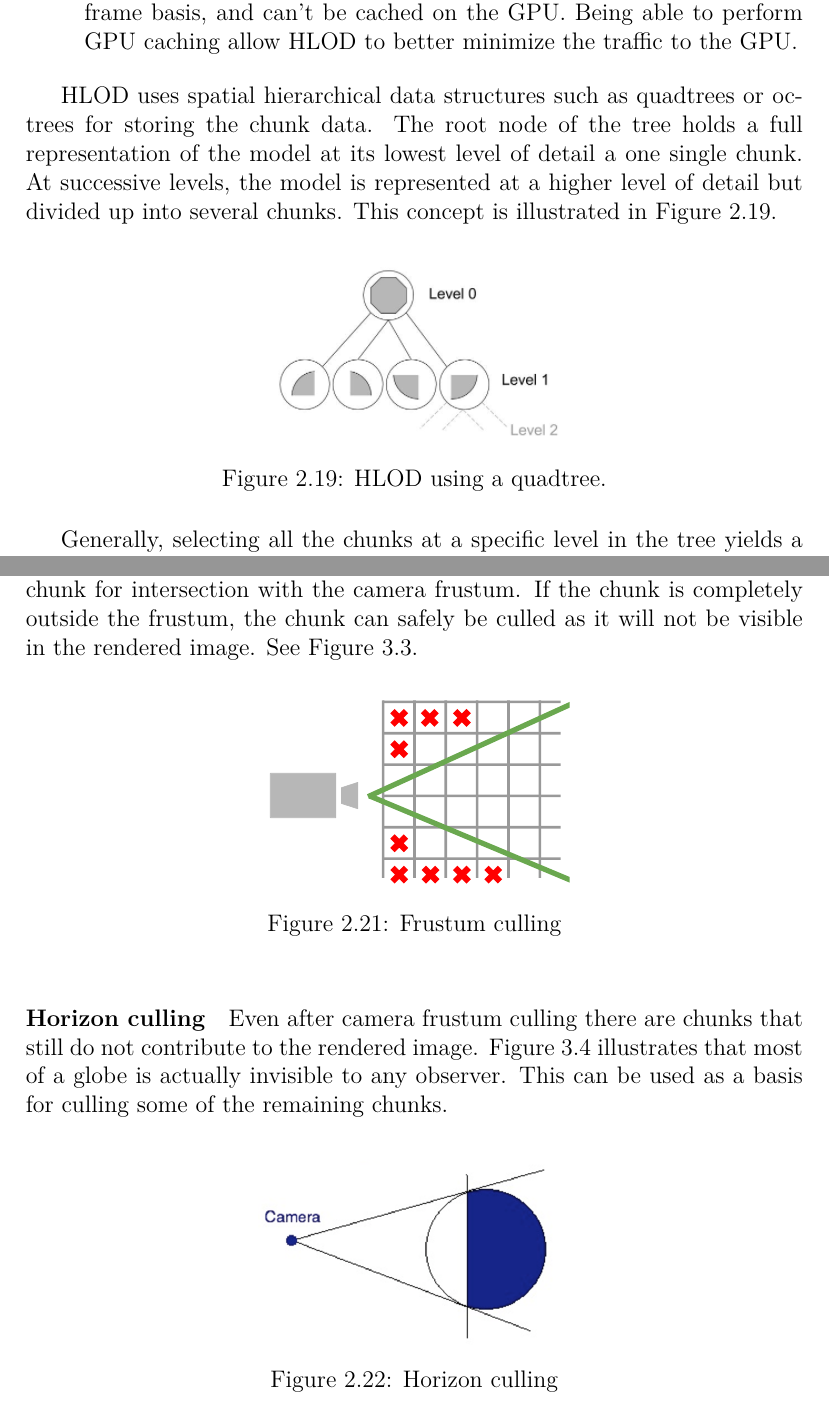
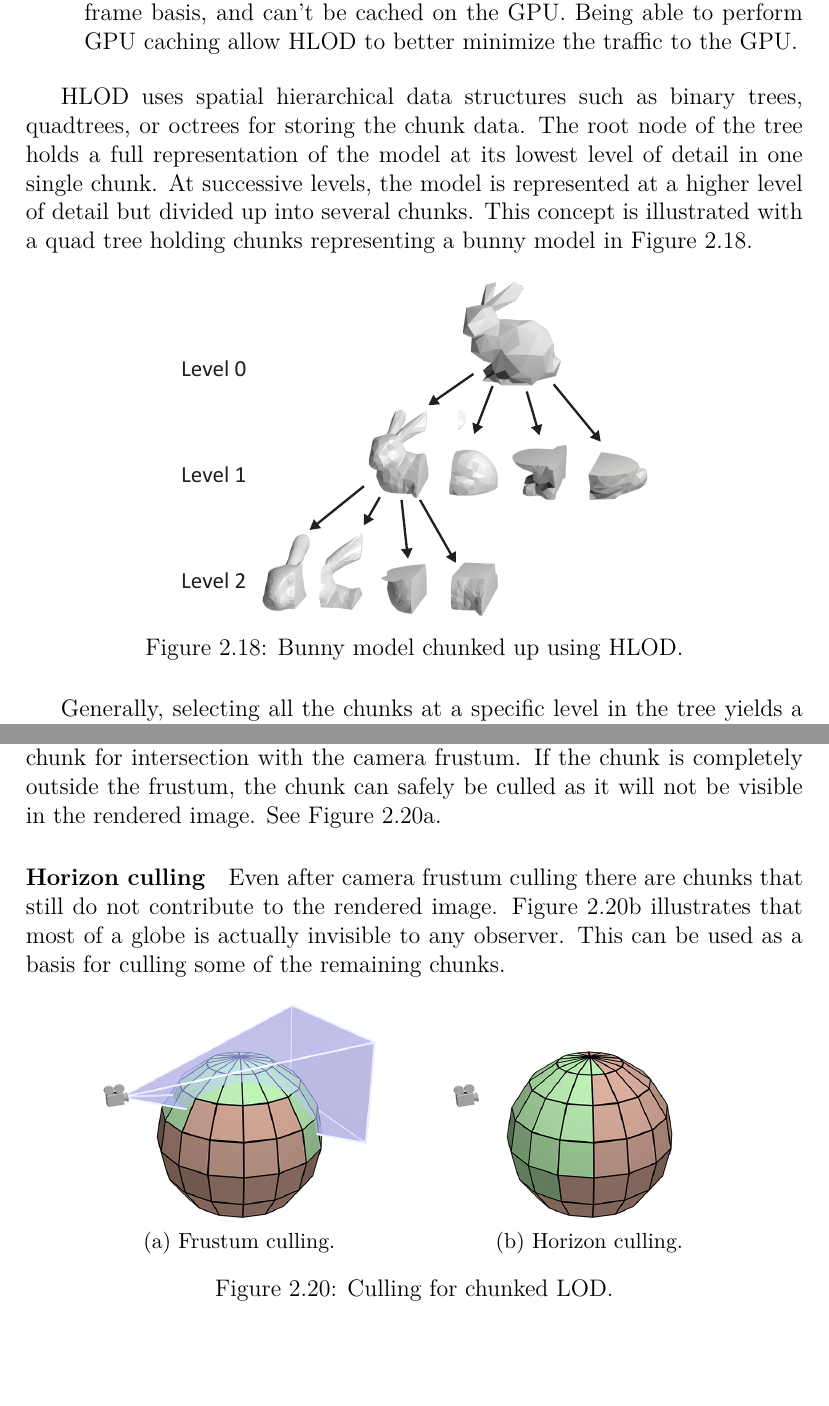
Before and after one commit to nusic/globe_browsing_report, a LaTeX thesis (report.tex, which reads theoretical_background.tex): two parts of pages 33 and 36 of 87, joined at a grey line, cut so that both start at the same text. Compiled offline with pdfLaTeX.

Commit message:
Add details

```diff
--- a/theoretical_background.tex
+++ b/theoretical_background.tex
@@ -546,14 +537,14 @@ Hierarchical Level of Detail (HLOD) can be seen as a generalization of DLOD. HLO
     \item Reduce the data traffic to GPU: Data is uploaded to the GPU in larger batches but not very often, since the data is static and GPU caching can be done. With CLOD, the geometry data is updated on a per-frame basis, and can't be cached on the GPU. Being able to perform GPU caching allow HLOD to better minimize the traffic to the GPU.
 \end{enumerate}
 
-HLOD uses spatial hierarchical data structures such as quadtrees or octrees for storing the chunk data. The root node of the tree holds a full representation of the model at its lowest level of detail a one single chunk. At successive levels, the model is represented at a higher level of detail but divided up into several chunks. This concept is illustrated in Figure \ref{fig:hlod}.
+HLOD uses spatial hierarchical data structures such as binary trees, quadtrees, or octrees for storing the chunk data. The root node of the tree holds a full representation of the model at its lowest level of detail in one single chunk. At successive levels, the model is represented at a higher level of detail but divided up into several chunks. This concept is illustrated with a quad tree holding chunks representing a bunny model in Figure \ref{fig:hlod}.
 
 \begin{figure}[htbp]
     \centering
-    \begin{subfigure}[bt]{0.4\textwidth}
-        \includegraphics[width=\textwidth]{figures/lod/hlod_tmp.png}
+    \begin{subfigure}[bt]{0.6\textwidth}
+        \includegraphics[width=\textwidth]{figures/lod/hlod.pdf}
     \end{subfigure}
-    \caption{HLOD using a quadtree.}
+    \caption{Bunny model chunked up using HLOD.}
     \label{fig:hlod}
 \end{figure}
 
@@ -635,28 +626,26 @@ Depending on the implementation of the chunked LOD algorithm, these properties c
 \subsubsection{Culling}
 An important thing to consider when dealing with chunks of a virtual globe is the fact that the chunks that are selected for rendering might not actually be visible on the screen. Needless to say, this is a waste of computational power and by eliminating these unnecessary draw calls, the performance of the globe renderer can be increased.
 
-\paragraph{Camera frustum culling} This is done by testing a bounding box of the chunk for intersection with the camera frustum. If the chunk is completely outside the frustum, the chunk can safely be culled as it will not be visible in the rendered image. See Figure \ref{fig:frustumculling}.
+\paragraph{Camera frustum culling} This is done by testing a bounding box of the chunk for intersection with the camera frustum. If the chunk is completely outside the frustum, the chunk can safely be culled as it will not be visible in the rendered image. See Figure \ref{fig:culling1}.
+
+\paragraph{Horizon culling} Even after camera frustum culling there are chunks that still do not contribute to the rendered image. Figure \ref{fig:culling2} illustrates that most of a globe is actually invisible to any observer. This can be used as a basis for culling some of the remaining chunks.
 
 \begin{figure}[htbp]
     \centering
-    \begin{subfigure}[bt]{0.4\textwidth}
-        \includegraphics[width=\textwidth]{figures/chunkedlod/frustumculling.pdf}
+    \begin{subfigure}[bt]{0.35\textwidth}
+        \includegraphics[width=\textwidth]{figures/chunkedlod/culling_frustum.png}
+        \caption{Frustum culling.}
+        \label{fig:culling1}
     \end{subfigure}
-    \caption{Frustum culling}
-    \label{fig:frustumculling}
+    \quad \quad \quad
+    \begin{subfigure}[bt]{0.35\textwidth}
+        \includegraphics[width=\textwidth]{figures/chunkedlod/culling_horizon.png}
+        \caption{Horizon culling.}
+        \label{fig:culling2}
+    \end{subfigure}
+    \caption{Culling for chunked LOD.}
+    \label{fig:cullingchunkedlod}
 \end{figure}
-
-\paragraph{Horizon culling} Even after camera frustum culling there are chunks that still do not contribute to the rendered image. Figure \ref{fig:horizonculling} illustrates that most of a globe is actually invisible to any observer. This can be used as a basis for culling some of the remaining chunks.
-
-\begin{figure}[htbp]
-    \centering
-    \begin{subfigure}[bt]{0.4\textwidth}
-        \includegraphics[width=\textwidth]{figures/chunkedlod/horizonculling.png}
-    \end{subfigure}
-    \caption{Horizon culling}
-    \label{fig:horizonculling}
-\end{figure}
-
 
 \subsubsection{Switching}
 Even when chunks can be selected in a way that guarantees a maximum pixel error per vertex, the fact that full areas of multiple triangles are replaced all at once causes a drastic change in the rendered view. Even when the updates are small per vertex, the update of whole chunk areas may be easily noticed. This is what is referred to as popping.
```
Also changed, not shown: figures/chunkedlod/culling_frustum.png (added), figures/chunkedlod/culling_horizon.png (added), figures/lod/bintree.pdf (added), figures/lod/hlod.pdf (added), figures/lod/hlod1.png (added), figures/lod/hlod2.png (added), figures/lod/hlod3.png (added), figures/lod/hlod4.png (added), figures/lod/hlod5.png (added), figures/lod/hlod6.png (added), figures/lod/hlod7.png (added), figures/lod/hlod8.png (added), figures/lod/hlod9.png (added), theoretical_background.tex (17 more changed lines).
